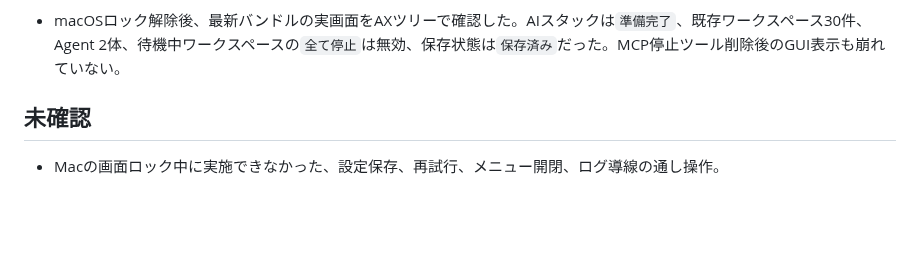
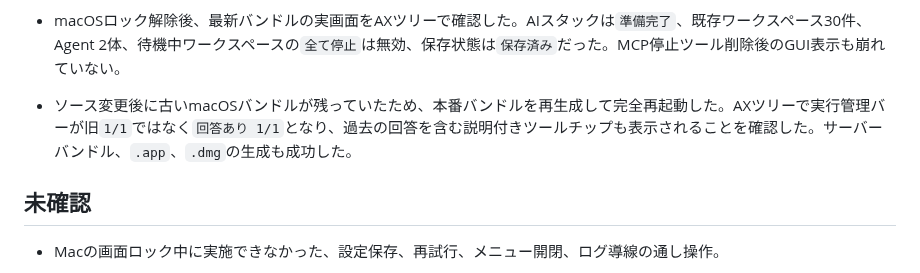
Before and after one commit to Unjuno/multicontext-chat, a Markdown page: docs/PRODUCT_RUNTIME_CHECK.md, the part around the change. Drawn GitHub-style; blank space fills up the shorter version.

Commit message:
record refreshed desktop bundle verification

```diff
--- a/docs/PRODUCT_RUNTIME_CHECK.md
+++ b/docs/PRODUCT_RUNTIME_CHECK.md
@@ -102,6 +102,7 @@
 - 長時間のツール継続処理はコンテキスト抽出の正常な継続として扱い、MCPから停止ツールを削除した。MCPは生成・継続・抽出を担い、停止はGUIユーザー操作に限定する方針を`docs/MCP.md`とparity表へ反映した。
 - MCPハンドラの`registerTool`を実装から数え、公開ツール20件・停止ツール0件を確認した。仕様書の件数誤記（17件）を20件へ修正した。
 - macOSロック解除後、最新バンドルの実画面をAXツリーで確認した。AIスタックは`準備完了`、既存ワークスペース30件、Agent 2体、待機中ワークスペースの`全て停止`は無効、保存状態は`保存済み`だった。MCP停止ツール削除後のGUI表示も崩れていない。
+- ソース変更後に古いmacOSバンドルが残っていたため、本番バンドルを再生成して完全再起動した。AXツリーで実行管理バーが旧`1/1`ではなく`回答あり 1/1`となり、過去の回答を含む説明付きツールチップも表示されることを確認した。サーバーバンドル、`.app`、`.dmg`の生成も成功した。
 
 ## 未確認
 
```
